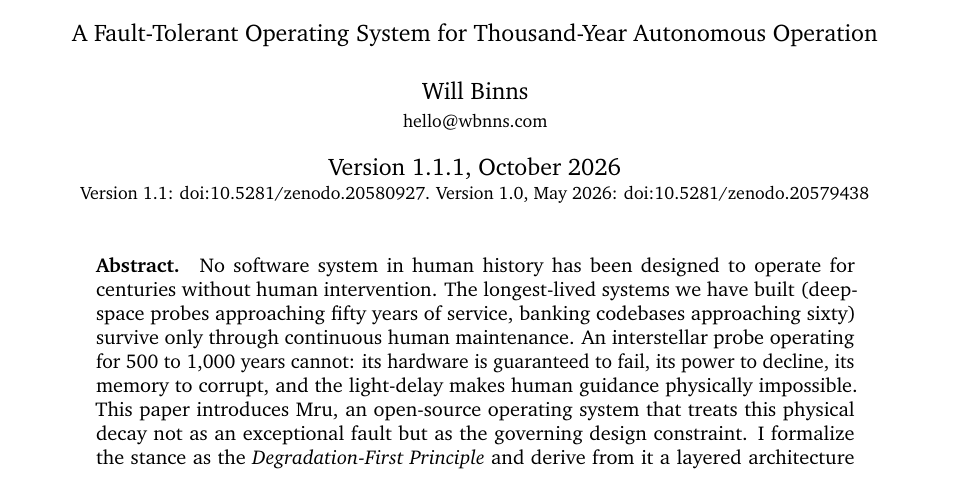
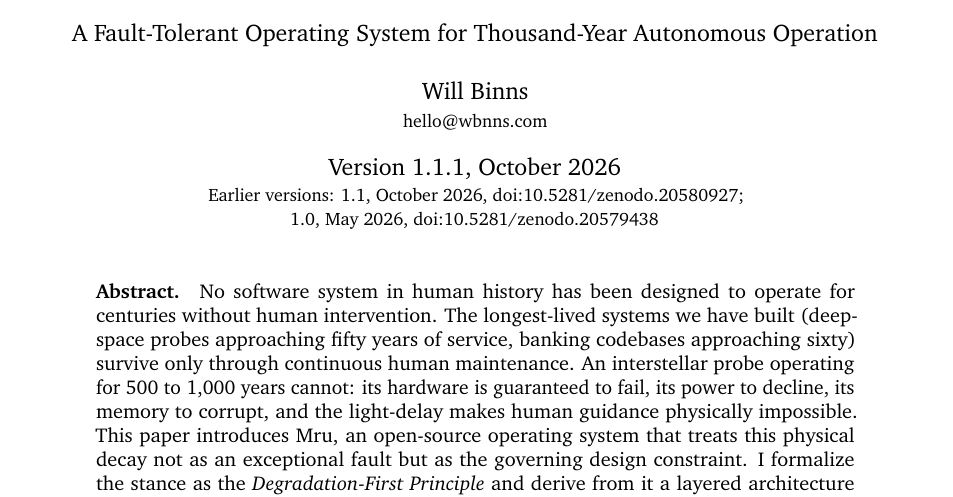
Before and after one commit to mruspace/whitepaper, a LaTeX document (mru.tex): part of page 1 of 18, cut so that both start at the same text. Compiled offline with pdfLaTeX.

Commit message:
Title block: list earlier versions in one format (#8)

```diff
--- a/mru.tex
+++ b/mru.tex
@@ -28,7 +28,7 @@
 \title{Mru\\[0.3cm]
 \large A Fault-Tolerant Operating System for Thousand-Year Autonomous Operation}
 \author{Will Binns \\ \small hello@wbnns.com}
-\date{Version 1.1.1, October 2026\\ \small Version 1.1: doi:10.5281/zenodo.20580927. Version 1.0, May 2026: doi:10.5281/zenodo.20579438}
+\date{Version 1.1.1, October 2026\\[2pt] \small Earlier versions: 1.1, October 2026, doi:10.5281/zenodo.20580927;\\ \small 1.0, May 2026, doi:10.5281/zenodo.20579438}
 
 \begin{document}
 
```
Also changed, not shown: mru.pdf.
